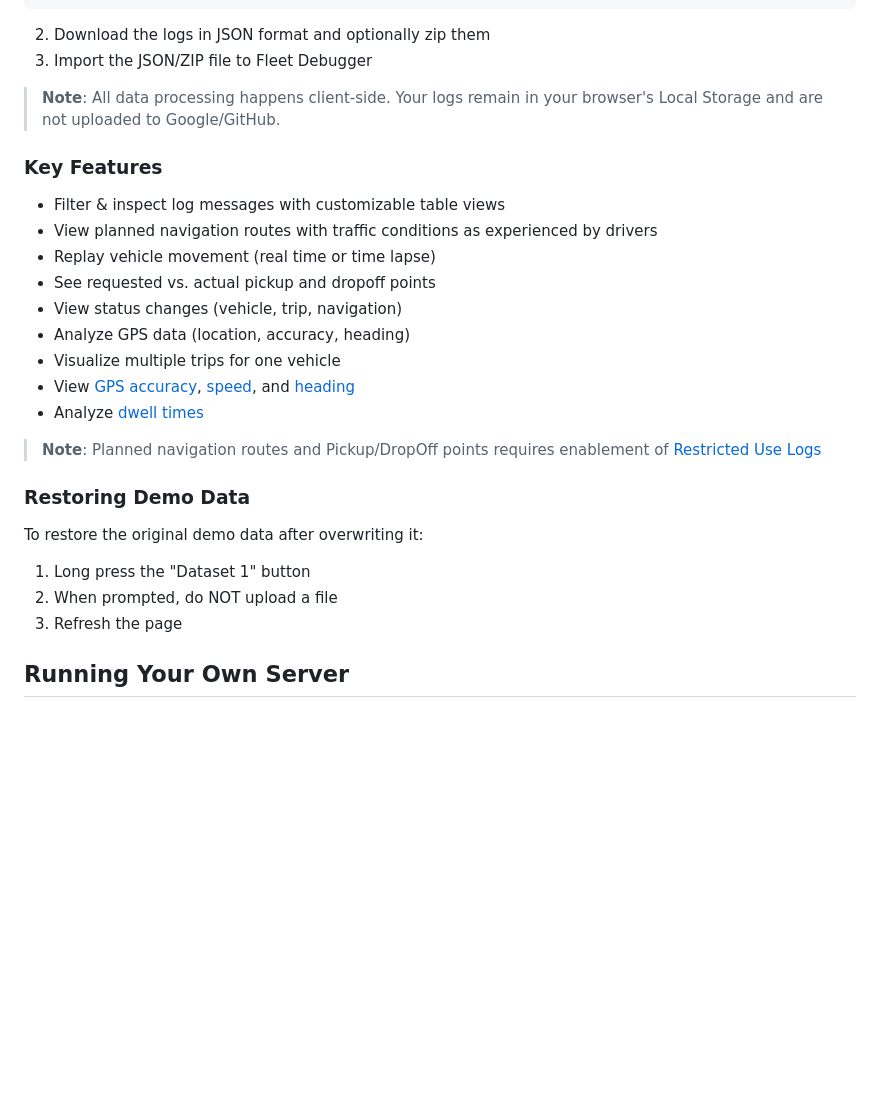
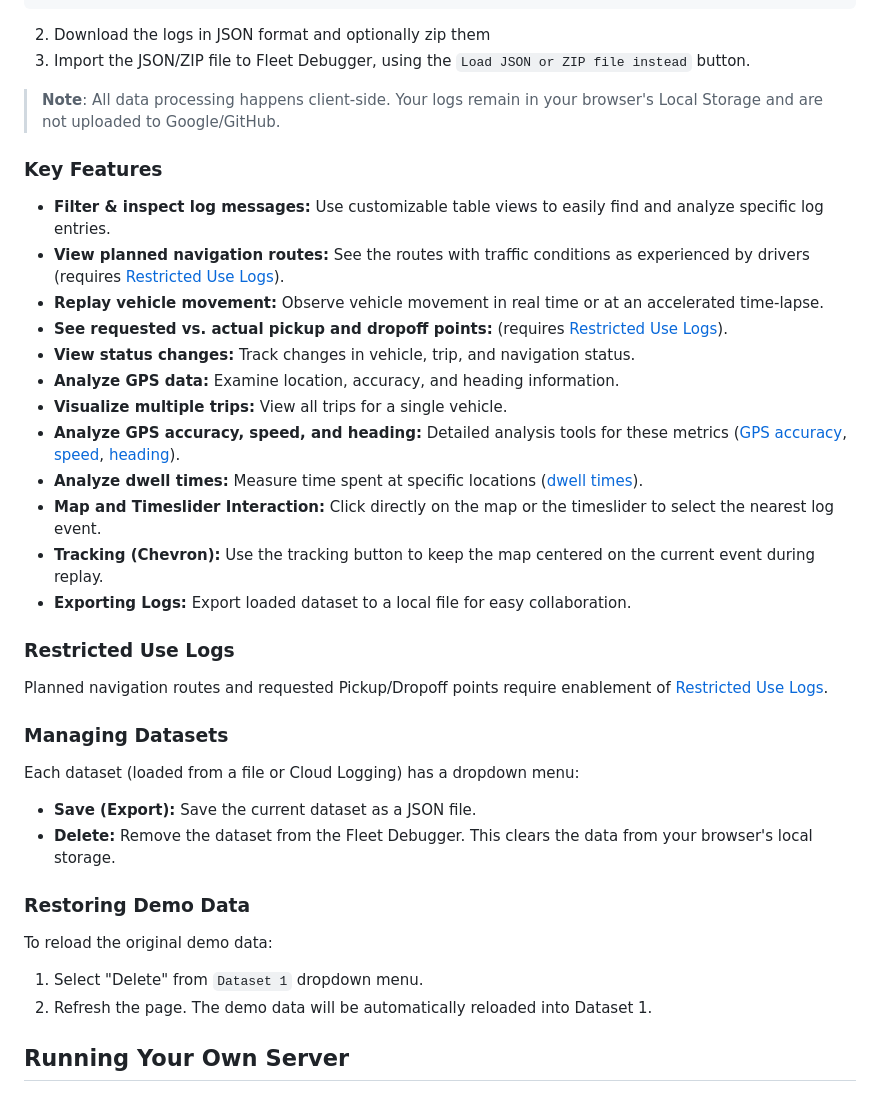
Before and after one commit to googlemaps/fleet-debugger, a Markdown page: README.md, the part around one of its changes. Rendered like a GitHub page; blank space fills up the shorter version.

Commit message:
chore: Update Readme with recent changes. (#225)

````diff
--- a/README.md
+++ b/README.md
@@ -47,29 +59,41 @@ AND (
 ```
 
 2. Download the logs in JSON format and optionally zip them
-3. Import the JSON/ZIP file to Fleet Debugger
+3. Import the JSON/ZIP file to Fleet Debugger, using the `Load JSON or ZIP file instead` button.
 
 > **Note**: All data processing happens client-side. Your logs remain in your browser's Local Storage and are not uploaded to Google/GitHub.
 
 ### Key Features
 
-- Filter & inspect log messages with customizable table views
-- View planned navigation routes with traffic conditions as experienced by drivers
-- Replay vehicle movement (real time or time lapse)
-- See requested vs. actual pickup and dropoff points
-- View status changes (vehicle, trip, navigation)
-- Analyze GPS data (location, accuracy, heading)
-- Visualize multiple trips for one vehicle
-- View [GPS accuracy](docs/GPSAccuracy.md), [speed](docs/Speed.md), and [heading](docs/Heading.md)
-- Analyze [dwell times](docs/DwellTimes.md)
+-   **Filter & inspect log messages:**  Use customizable table views to easily find and analyze specific log entries.
+-   **View planned navigation routes:**  See the routes with traffic conditions as experienced by drivers (requires [Restricted Use Logs](#restricted-use-logs)).
+-   **Replay vehicle movement:**  Observe vehicle movement in real time or at an accelerated time-lapse.
+-   **See requested vs. actual pickup and dropoff points:** (requires [Restricted Use Logs](#restricted-use-logs)).
+-   **View status changes:**  Track changes in vehicle, trip, and navigation status.
+-   **Analyze GPS data:**  Examine location, accuracy, and heading information.
+-   **Visualize multiple trips:**  View all trips for a single vehicle.
+-   **Analyze GPS accuracy, speed, and heading:**  Detailed analysis tools for these metrics ([GPS accuracy](docs/GPSAccuracy.md), [speed](docs/Speed.md), [heading](docs/Heading.md)).
+-   **Analyze dwell times:**  Measure time spent at specific locations ([dwell times](docs/DwellTimes.md)).
+-   **Map and Timeslider Interaction:** Click directly on the map or the timeslider to select the nearest log event.
+-   **Tracking (Chevron):**  Use the tracking button to keep the map centered on the current event during replay.
+-   **Exporting Logs:** Export loaded dataset to a local file for easy collaboration.
 
-> **Note**: Planned navigation routes and Pickup/DropOff points requires enablement of [Restricted Use Logs](https://developers.google.com/maps/documentation/mobility/operations/cloud-logging/setup#enable_restricted_use_logs)
+### Restricted Use Logs
+
+Planned navigation routes and requested Pickup/Dropoff points require enablement of [Restricted Use Logs](https://developers.google.com/maps/documentation/mobility/operations/cloud-logging/setup#enable_restricted_use_logs).
+
+### Managing Datasets
+
+Each dataset (loaded from a file or Cloud Logging) has a dropdown menu:
+
+-   **Save (Export):**  Save the current dataset as a JSON file.
+-   **Delete:** Remove the dataset from the Fleet Debugger.  This clears the data from your browser's local storage.
 
 ### Restoring Demo Data
-To restore the original demo data after overwriting it:
-1. Long press the "Dataset 1" button
-2. When prompted, do NOT upload a file
-3. Refresh the page
+
+To reload the original demo data:
+1.  Select "Delete" from `Dataset 1` dropdown menu.
+2.  Refresh the page. The demo data will be automatically reloaded into Dataset 1.
 
 ## Running Your Own Server
 
````
Also changed, not shown: other parts of README.md (+16 -3 lines), docs/screenshots/Fleet_Engine_Logs_Loading.png (added).
